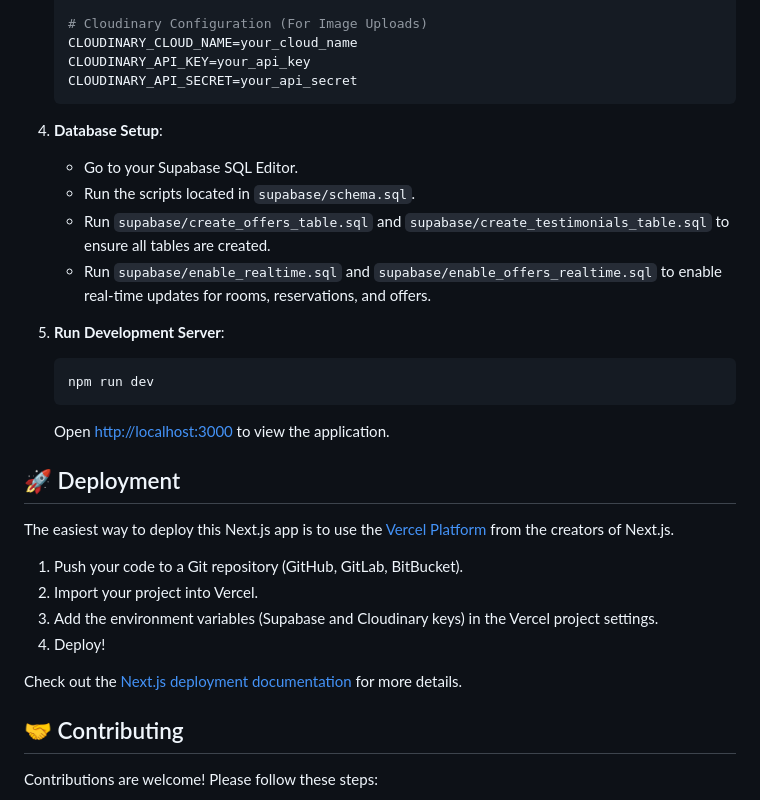
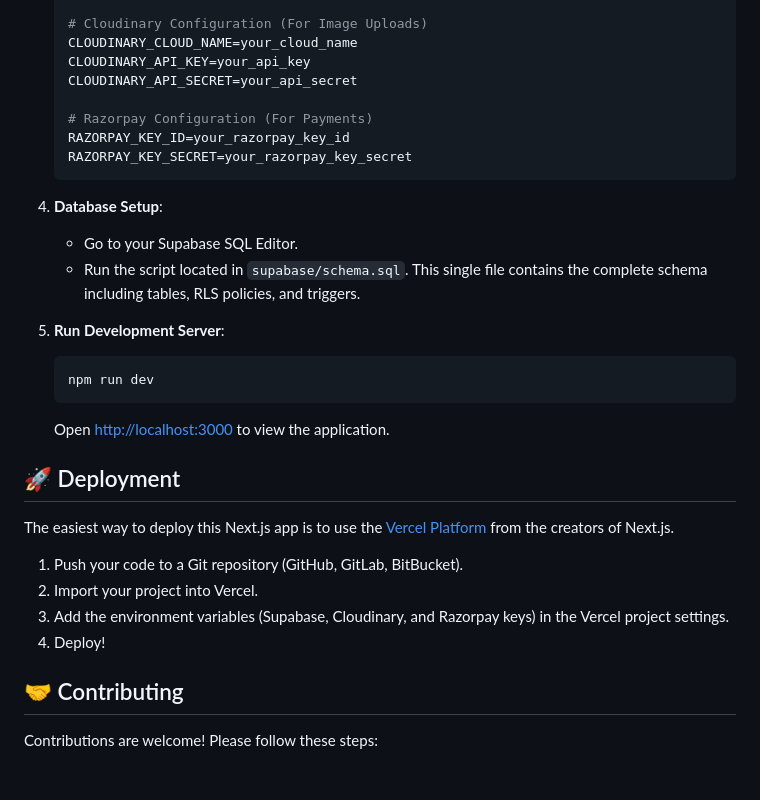
Before and after one commit to angel7544/br31property, a Markdown page: README.md, the part around one of its changes. Rendered like a GitHub page; blank space fills up the shorter version.

````diff
--- a/README.md
+++ b/README.md
@@ -124,13 +126,15 @@ The application uses the following key tables in Supabase:
     CLOUDINARY_CLOUD_NAME=your_cloud_name
     CLOUDINARY_API_KEY=your_api_key
     CLOUDINARY_API_SECRET=your_api_secret
+
+    # Razorpay Configuration (For Payments)
+    RAZORPAY_KEY_ID=your_razorpay_key_id
+    RAZORPAY_KEY_SECRET=your_razorpay_key_secret
     ```
 
 4.  **Database Setup**:
     *   Go to your Supabase SQL Editor.
-    *   Run the scripts located in `supabase/schema.sql`.
-    *   Run `supabase/create_offers_table.sql` and `supabase/create_testimonials_table.sql` to ensure all tables are created.
-    *   Run `supabase/enable_realtime.sql` and `supabase/enable_offers_realtime.sql` to enable real-time updates for rooms, reservations, and offers.
+    *   Run the script located in `supabase/schema.sql`. This single file contains the complete schema including tables, RLS policies, and triggers.
 
 5.  **Run Development Server**:
     ```bash
@@ -144,10 +148,8 @@ The easiest way to deploy this Next.js app is to use the [Vercel Platform](https
 
 1.  Push your code to a Git repository (GitHub, GitLab, BitBucket).
 2.  Import your project into Vercel.
-3.  Add the environment variables (Supabase and Cloudinary keys) in the Vercel project settings.
+3.  Add the environment variables (Supabase, Cloudinary, and Razorpay keys) in the Vercel project settings.
 4.  Deploy!
-
-Check out the [Next.js deployment documentation](https://nextjs.org/docs/deployment) for more details.
 
 ## 🤝 Contributing
 
````
Also changed, not shown: other parts of README.md (+42 -40 lines), PRODUCTION_FEASIBILITY_REPORT.md (+24 -24 lines).
